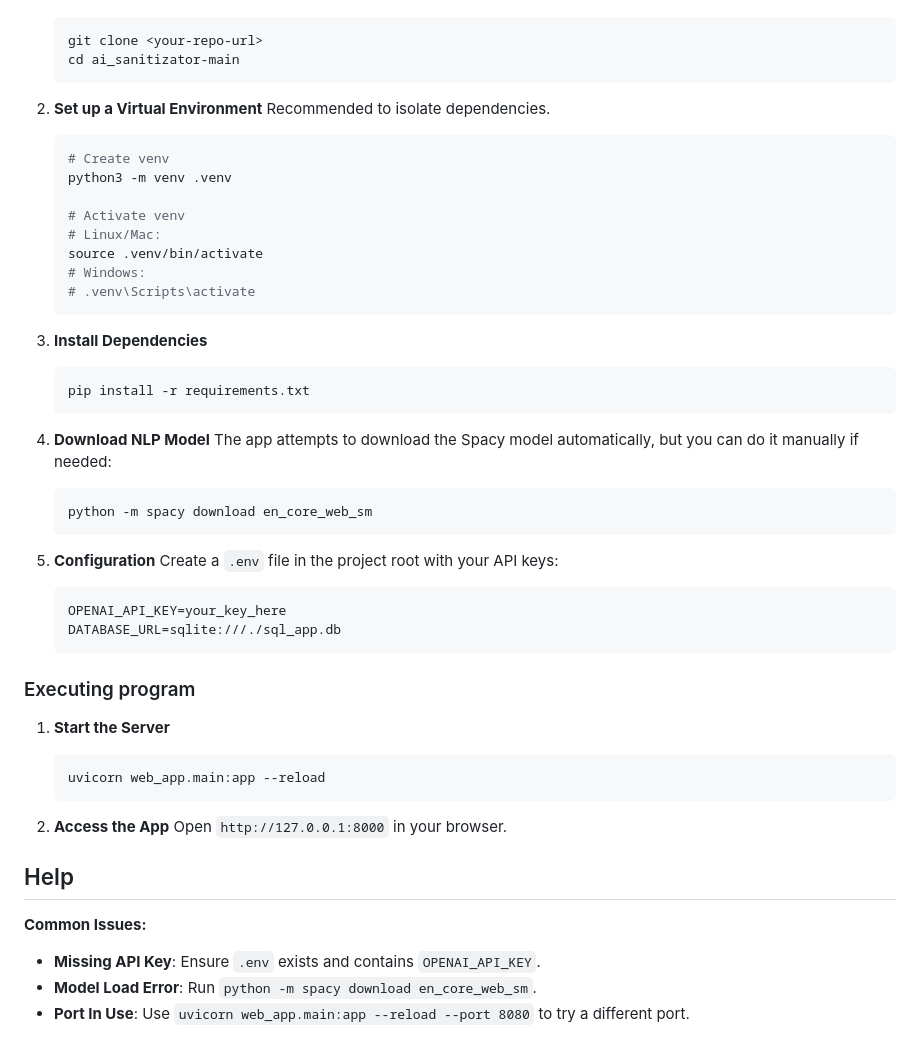
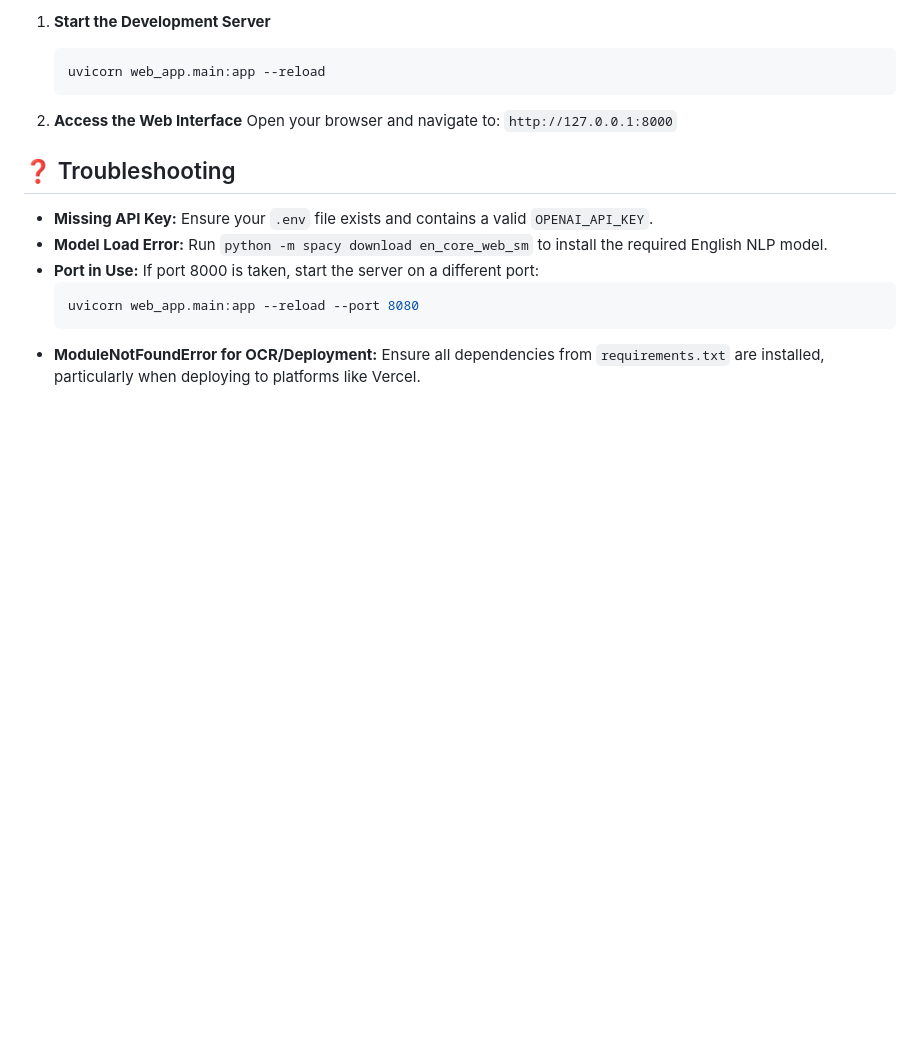
Before and after one commit to b0zhkov/ai_sanitizator-main, a Markdown page: README.md, the part around one of its changes. Drawn GitHub-style; blank space fills up the shorter version.

````diff
--- a/README.md
+++ b/README.md
@@ -38,53 +68,17 @@ The end goal of the rewritten text is to utilize both longer and shorter sentenc
+1. **Start the Development Server**
+   ```bash
+   uvicorn web_app.main:app --reload
+   ```
+
+2. **Access the Web Interface**
+   Open your browser and navigate to: `http://127.0.0.1:8000`
+
+## ❓ Troubleshooting
+
+*   **Missing API Key:** Ensure your `.env` file exists and contains a valid `OPENAI_API_KEY`.
+*   **Model Load Error:** Run `python -m spacy download en_core_web_sm` to install the required English NLP model.
+*   **Port in Use:** If port 8000 is taken, start the server on a different port:
     ```bash
-    git clone <your-repo-url>
-    cd ai_sanitizator-main
+    uvicorn web_app.main:app --reload --port 8080
     ```
-
-2.  **Set up a Virtual Environment**
-    Recommended to isolate dependencies.
-    ```bash
-    # Create venv
-    python3 -m venv .venv
-
-    # Activate venv
-    # Linux/Mac:
-    source .venv/bin/activate
-    # Windows:
-    # .venv\Scripts\activate
-    ```
-
-3.  **Install Dependencies**
-    ```bash
-    pip install -r requirements.txt
-    ```
-
-4.  **Download NLP Model**
-    The app attempts to download the Spacy model automatically, but you can do it manually if needed:
-    ```bash
-    python -m spacy download en_core_web_sm
-    ```
-
-5.  **Configuration**
-    Create a `.env` file in the project root with your API keys:
-    ```env
-    OPENAI_API_KEY=your_key_here
-    DATABASE_URL=sqlite:///./sql_app.db
-    ```
-
-### Executing program
-
-1.  **Start the Server**
-    ```bash
-    uvicorn web_app.main:app --reload
-    ```
-
-2.  **Access the App**
-    Open `http://127.0.0.1:8000` in your browser.
-
-## Help
-
-**Common Issues:**
-
-*   **Missing API Key**: Ensure `.env` exists and contains `OPENAI_API_KEY`.
-*   **Model Load Error**: Run `python -m spacy download en_core_web_sm`.
-*   **Port In Use**: Use `uvicorn web_app.main:app --reload --port 8080` to try a different port.
+*   **ModuleNotFoundError for OCR/Deployment:** Ensure all dependencies from `requirements.txt` are installed, particularly when deploying to platforms like Vercel.
````
Also changed, not shown: other parts of README.md (+59 -29 lines).
